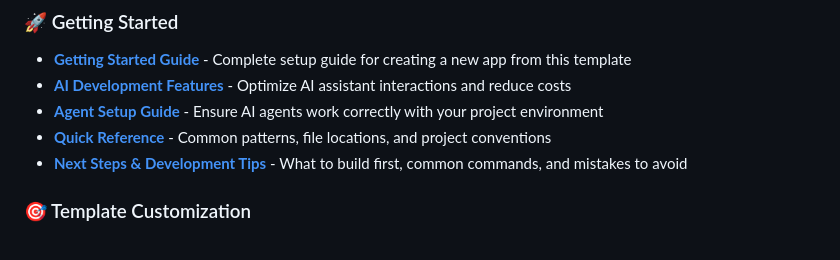
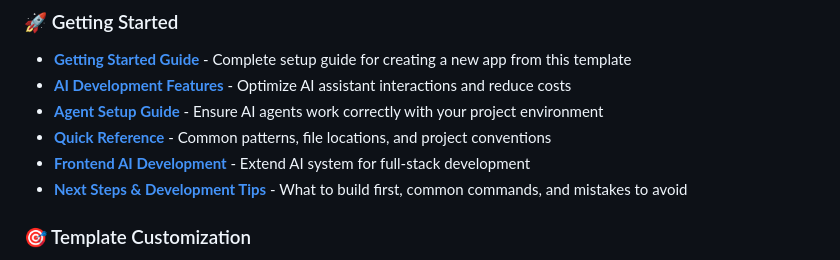
Before and after one commit to triciaward/fast-api-template, a Markdown page: docs/tutorials/TUTORIALS.md, the part around the change. Rendered like a GitHub page.

```diff
--- a/docs/tutorials/TUTORIALS.md
+++ b/docs/tutorials/TUTORIALS.md
@@ -174,6 +174,7 @@ fast-api-template/
 - **[AI Development Features](ai-development-features.md)** - Optimize AI assistant interactions and reduce costs
 - **[Agent Setup Guide](agent_setup.md)** - Ensure AI agents work correctly with your project environment
 - **[Quick Reference](quick_reference.md)** - Common patterns, file locations, and project conventions
+- **[Frontend AI Development](frontend_ai_development.md)** - Extend AI system for full-stack development
 - **[Next Steps & Development Tips](next-steps-and-tips.md)** - What to build first, common commands, and mistakes to avoid
 
 ### 🎯 Template Customization
```
Also changed, not shown: docs/tutorials/frontend_ai_development.md (added, +456 -0 lines).
